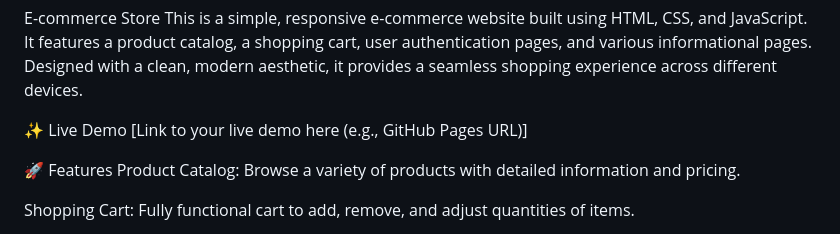
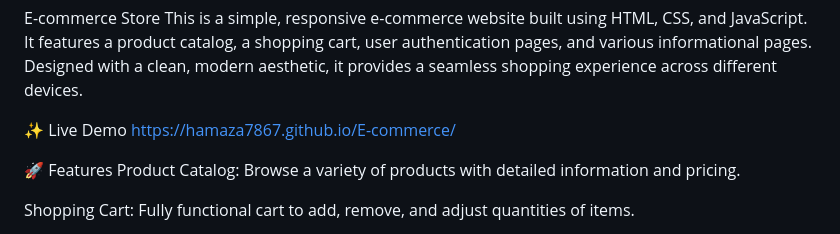
Before and after one commit to hamaza7867/E-commerce, a Markdown page: README.md, the part around the change. Rendered like a GitHub page.

```diff
--- a/README.md
+++ b/README.md
@@ -2,7 +2,7 @@ E-commerce Store
 This is a simple, responsive e-commerce website built using HTML, CSS, and JavaScript. It features a product catalog, a shopping cart, user authentication pages, and various informational pages. Designed with a clean, modern aesthetic, it provides a seamless shopping experience across different devices.
 
 ✨ Live Demo
-[Link to your live demo here (e.g., GitHub Pages URL)]
+https://hamaza7867.github.io/E-commerce/
 
 🚀 Features
 Product Catalog: Browse a variety of products with detailed information and pricing.
```
